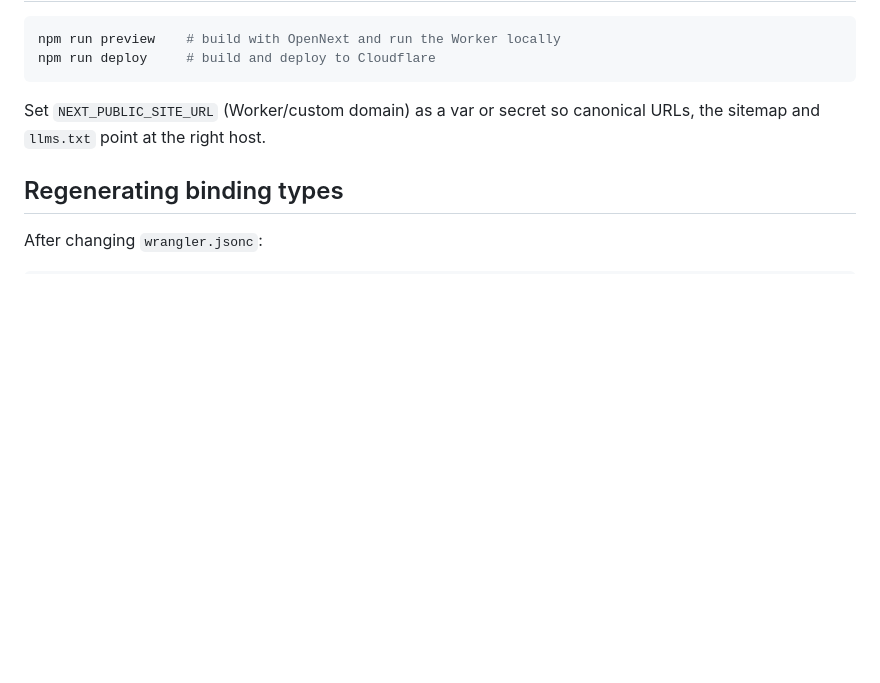
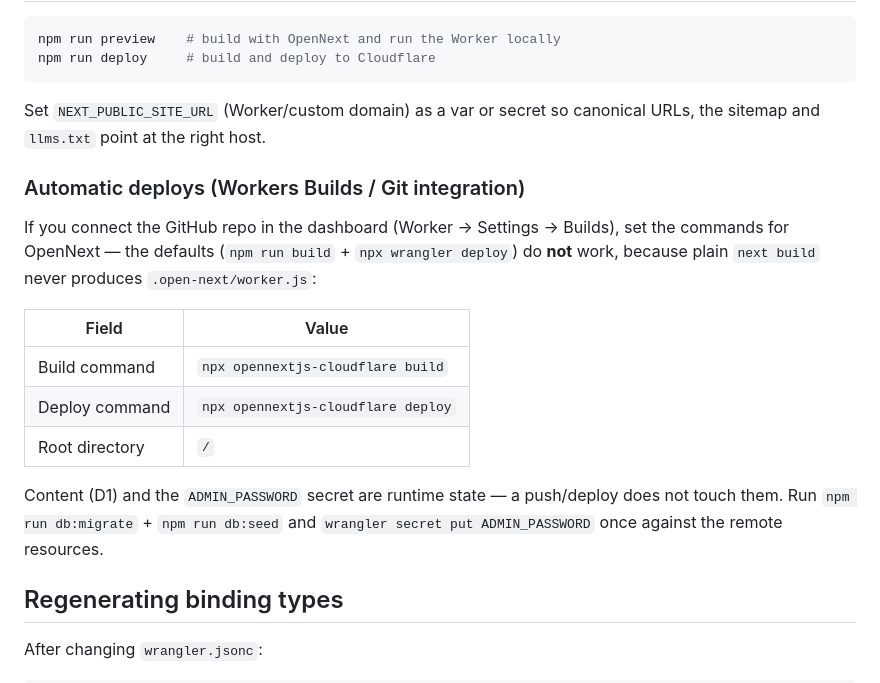
Before and after one commit to waqarahmad134/zunera, a Markdown page: CLOUDFLARE.md, the part around the change. GitHub-like rendering; blank space fills up the shorter version.

Commit message:
Document Workers Builds command settings for OpenNext
The Git-integration defaults (next build + wrangler deploy) don't produce
.open-next/worker.js; document the OpenNext build/deploy commands.

Co-Authored-By: Claude Opus 4.8 <noreply@anthropic.com>
Claude-Session: https://claude.ai/code/session_015ouzoLbYen8MfrpwQjBRg9

```diff
--- a/CLOUDFLARE.md
+++ b/CLOUDFLARE.md
@@ -89,6 +89,23 @@ npm run deploy     # build and deploy to Cloudflare
 Set `NEXT_PUBLIC_SITE_URL` (Worker/custom domain) as a var or secret so
 canonical URLs, the sitemap and `llms.txt` point at the right host.
 
+### Automatic deploys (Workers Builds / Git integration)
+
+If you connect the GitHub repo in the dashboard (Worker → Settings → Builds),
+set the commands for OpenNext — the defaults (`npm run build` +
+`npx wrangler deploy`) do **not** work, because plain `next build` never
+produces `.open-next/worker.js`:
+
+| Field          | Value                              |
+| -------------- | ---------------------------------- |
+| Build command  | `npx opennextjs-cloudflare build`  |
+| Deploy command | `npx opennextjs-cloudflare deploy` |
+| Root directory | `/`                                |
+
+Content (D1) and the `ADMIN_PASSWORD` secret are runtime state — a push/deploy
+does not touch them. Run `npm run db:migrate` + `npm run db:seed` and
+`wrangler secret put ADMIN_PASSWORD` once against the remote resources.
+
 ## Regenerating binding types
 
 After changing `wrangler.jsonc`:
```
